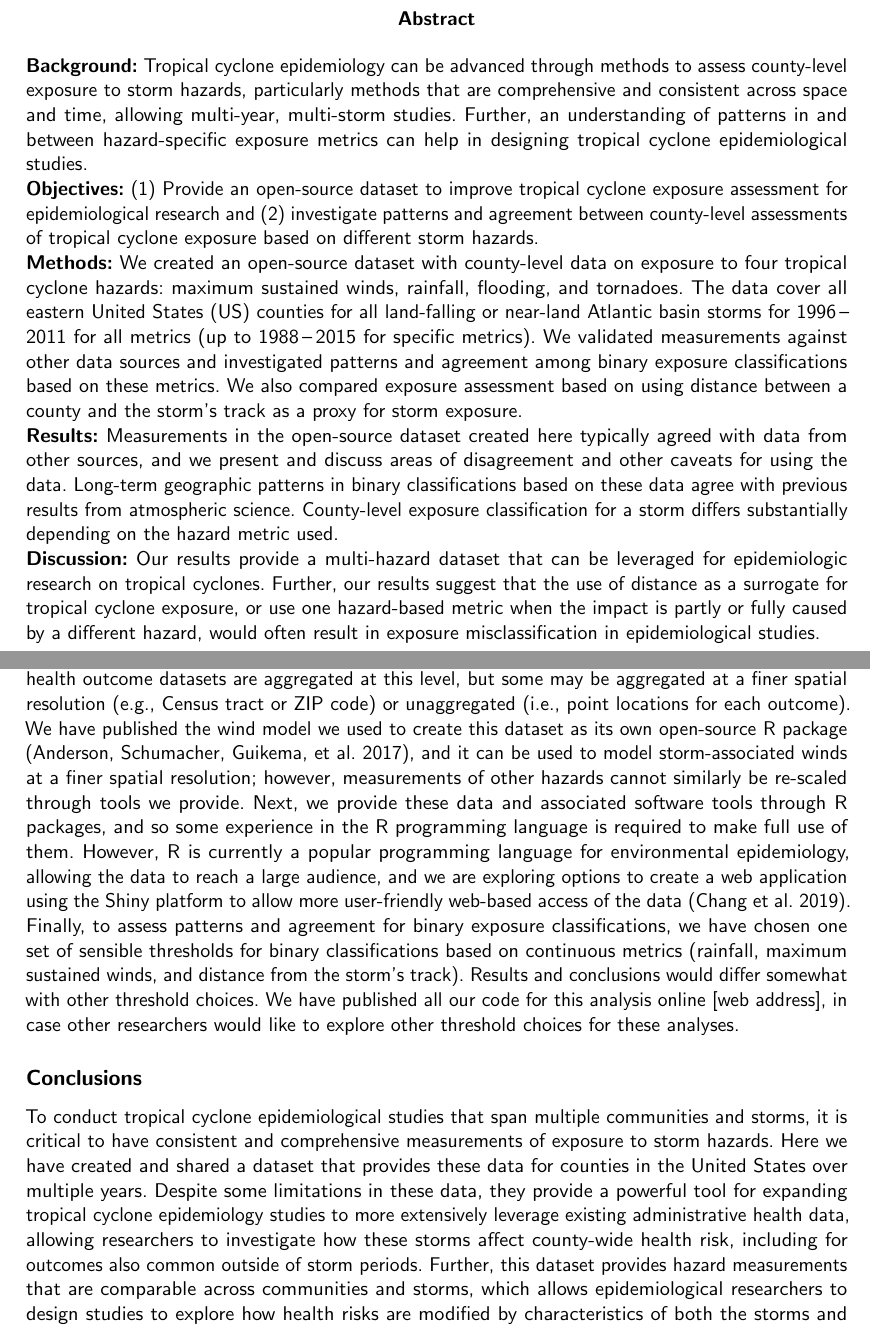
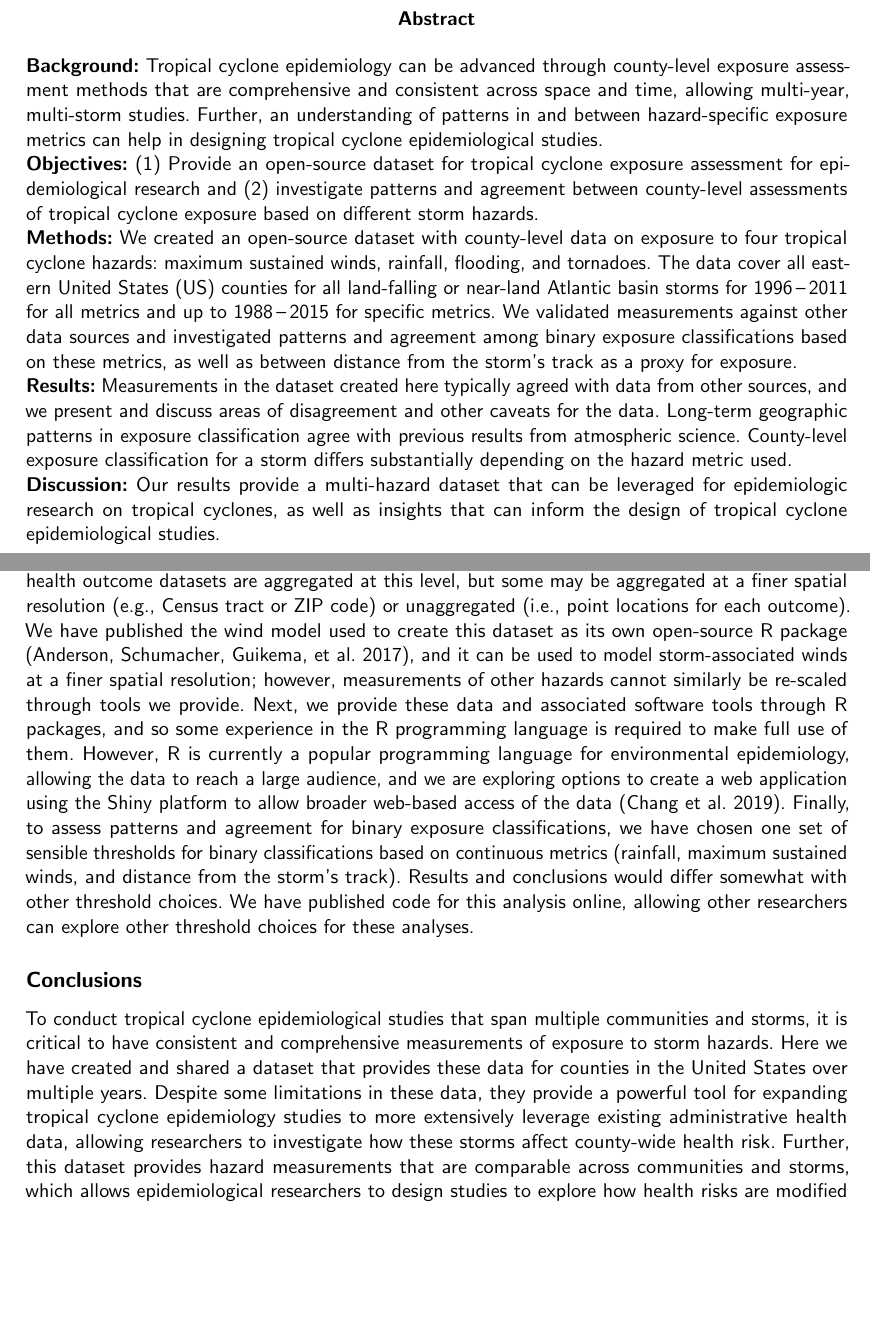
Before and after one commit to geanders/county_hurricane_exposure, a LaTeX paper (writing/anderson_ehp_draft.tex, which reads writing/ehp_abstract.tex, writing/ehp_discussion.tex): two parts of pages 3 and 15 of 31, joined at a grey line, cut so that both start at the same text, the shorter picture padded with empty space. Compiled offline with pdfLaTeX.

Commit message:
Work some more on abstract and small wording

```diff
--- a/writing/ehp_abstract.tex
+++ b/writing/ehp_abstract.tex
@@ -2,14 +2,12 @@
 
 \noindent \textbf{Background:}
         Tropical cyclone epidemiology can be
-	advanced through methods to assess
-	county-level exposure to storm hazards, particularly
-	methods that are comprehensive and
+	advanced through county-level exposure assessment methods that are comprehensive and
 	consistent across space and time, allowing multi-year, multi-storm studies.
 	Further, an understanding of
 	patterns in and between hazard-specific exposure metrics can help in
 	designing tropical cyclone epidemiological studies.\\
-\textbf{Objectives:} (1)~Provide an open-source dataset to improve tropical
+\textbf{Objectives:} (1)~Provide an open-source dataset for tropical
 	cyclone exposure assessment for epidemiological research and
 	(2)~investigate patterns and agreement between county-level assessments of tropical cyclone
 	exposure based on different storm hazards. \\
@@ -18,24 +16,20 @@
 	rainfall, flooding, and tornadoes. The data cover all eastern \ac{US} counties
 	for all land-falling or near-land
 	Atlantic basin storms for~1996\,--\,2011 for all
-	metrics (up to~1988\,--\,2015 for specific metrics).
+	metrics and up to~1988\,--\,2015 for specific metrics.
 	We validated
 	measurements against other data sources and investigated patterns
 	and agreement among binary exposure classifications based on these
-	metrics. We also compared exposure assessment
-	based on using distance between a county and the storm's track as a proxy for
-	storm exposure.\\
-\textbf{Results:} Measurements in the open-source dataset created here typically
+	metrics, as well as between distance from the storm's track as a proxy for
+	exposure.\\
+\textbf{Results:} Measurements in the dataset created here typically
         agreed with data from other sources, and we present and discuss areas of
-	disagreement and other caveats for using the data.
-        Long-term geographic patterns in binary
-	classifications based on these data agree with previous results from
+	disagreement and other caveats for the data.
+        Long-term geographic patterns in exposure classification agree with previous results from
 	atmospheric science. County-level exposure classification for a storm differs substantially
 	depending on the hazard metric used. \\
 \textbf{Discussion:} Our results provide a multi-hazard dataset that can be
-	leveraged for epidemiologic research on tropical cyclones.  Further,
-	our results suggest that the use of distance as a
-	surrogate for tropical cyclone exposure, or use one hazard-based metric
-	when the impact is partly or fully caused by a different hazard, would often
-	result in exposure misclassification in epidemiological studies.
+	leveraged for epidemiologic research on tropical cyclones, as well as
+	insights that can inform the design of tropical cyclone epidemiological
+	studies.
 \end{abstract}
--- a/writing/ehp_discussion.tex
+++ b/writing/ehp_discussion.tex
@@ -182,30 +182,30 @@ The dataset presented here does have several limitations, in addition to the
 caveats previously discussed. First, the dataset is not comprehensive of all
 possible tropical cyclone hazards. For example, coastal counties can experience
 dangerous storm surge, which is not specifically covered in this dataset
-(although some resulting coastal flooding is captured). We are exploring ways to
-include this in future versions of the dataset, although to date we have
+(although some resulting coastal flooding is captured). We are exploring ways
+to include this in future versions of the dataset, although to date we have
 focused on exposures that could affect any county, whether inland or coastal.
 Second, this data is aggregated to the county level. Many health outcome
 datasets are aggregated at this level, but some may be aggregated at a finer
-spatial resolution (e.g., Census tract or ZIP code) or unaggregated (i.e., point locations
-for each outcome). We have published the wind
-model we used to create this dataset as its own open-source R package
-\parencite{stormwindmodel}, and it can be used to model
-storm-associated winds at a finer spatial resolution; however, measurements of
-other hazards cannot similarly be re-scaled through tools we provide. Next,
-we provide these data and associated software tools through R packages, and so
-some experience in the R programming language is required to make full use of
-them. However, R is currently a popular programming language for environmental
-epidemiology, allowing the data to reach a large audience, and we are exploring
-options to create a web application using the Shiny platform to allow more
-user-friendly web-based access of the data \parencite{shiny2019}.
-Finally, to assess patterns and agreement for binary exposure classifications,
-we have chosen one set of sensible thresholds for binary classifications based
-on continuous metrics (rainfall, maximum sustained winds, and distance from
-the storm's track). Results and conclusions would differ somewhat with other
-threshold choices. We have published all our code for this analysis online
-[web address], in case other researchers would like to explore other
-threshold choices for these analyses.
+spatial resolution (e.g., Census tract or ZIP code) or unaggregated (i.e.,
+point locations for each outcome). We have published the wind model used to
+create this dataset as its own open-source R package
+\parencite{stormwindmodel}, and it can be used to model storm-associated winds
+at a finer spatial resolution; however, measurements of other hazards cannot
+similarly be re-scaled through tools we provide. Next, we provide these data
+and associated software tools through R packages, and so some experience in the
+R programming language is required to make full use of them. However, R is
+currently a popular programming language for environmental epidemiology,
+allowing the data to reach a large audience, and we are exploring options to
+create a web application using the Shiny platform to allow broader web-based
+access of the data \parencite{shiny2019}.  Finally, to assess patterns and
+agreement for binary exposure classifications, we have chosen one set of
+sensible thresholds for binary classifications based on continuous metrics
+(rainfall, maximum sustained winds, and distance from the storm's track).
+Results and conclusions would differ somewhat with other threshold choices. We
+have published code for this analysis online, allowing
+other researchers can explore other threshold choices for these
+analyses.
 
 \subsection*{Conclusions}
 
@@ -216,8 +216,7 @@ dataset that provides these data for counties in the United States over
 multiple years. Despite some limitations in these data, they provide a powerful
 tool for expanding tropical cyclone epidemiology studies to more extensively
 leverage existing administrative health data, allowing researchers to
-investigate how these storms affect county-wide health risk, including for
-outcomes also common outside of storm periods.  Further, this dataset provides
-hazard measurements that are comparable across communities and storms, which
-allows epidemiological researchers to design studies to explore how health
-risks are modified by characteristics of both the storms and the communities
+investigate how these storms affect county-wide health risk.  Further, this
+dataset provides hazard measurements that are comparable across communities and
+storms, which allows epidemiological researchers to design studies to explore
+how health risks are modified by characteristics of both the storms and the
```
Also changed, not shown: writing/ehp_figures.tex (+1 -1 lines), writing/ehp_introduction.tex (+25 -25 lines), writing/ehp_results.tex (+2 -2 lines), writing/ehp_discussion.tex (18 more changed lines), 4 other files.
